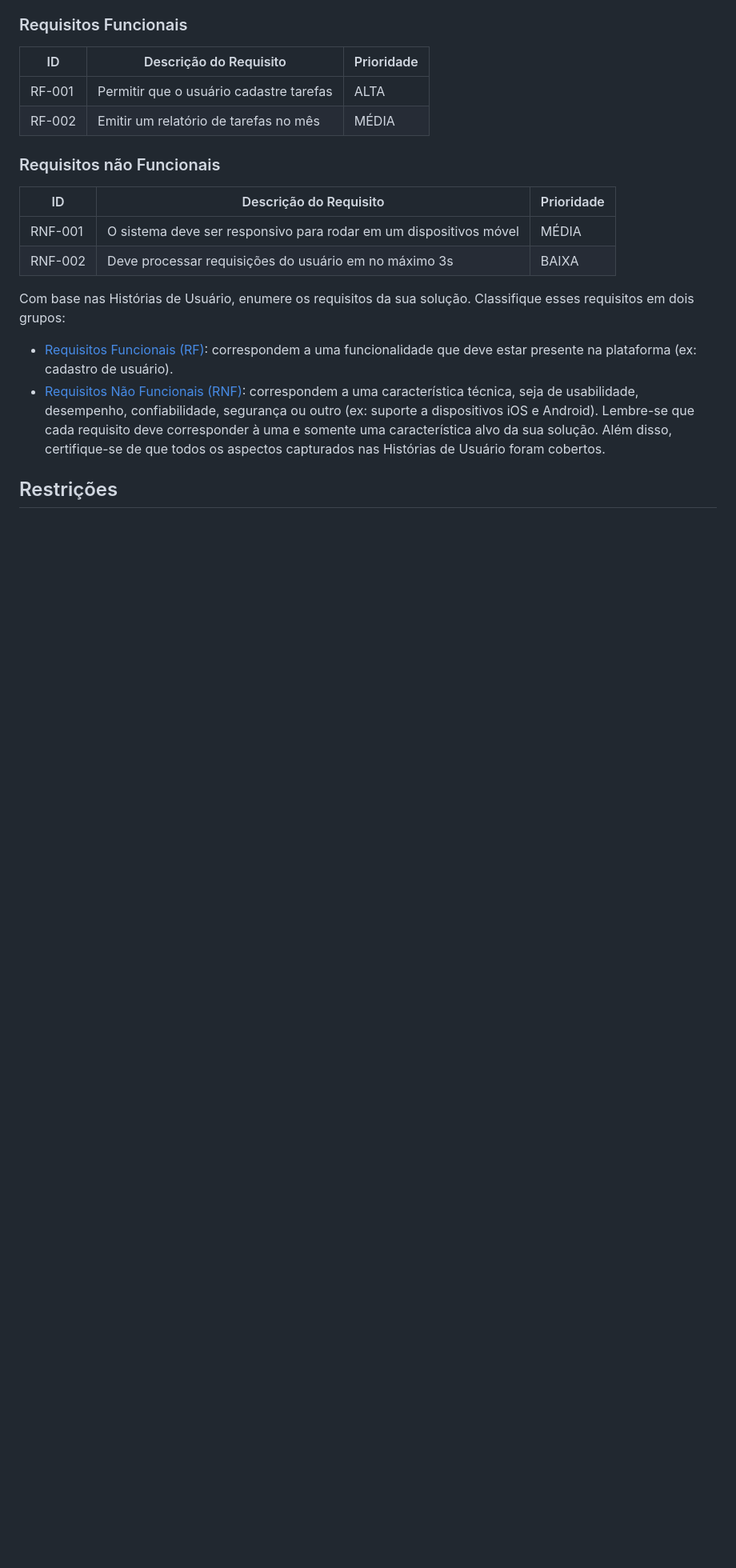
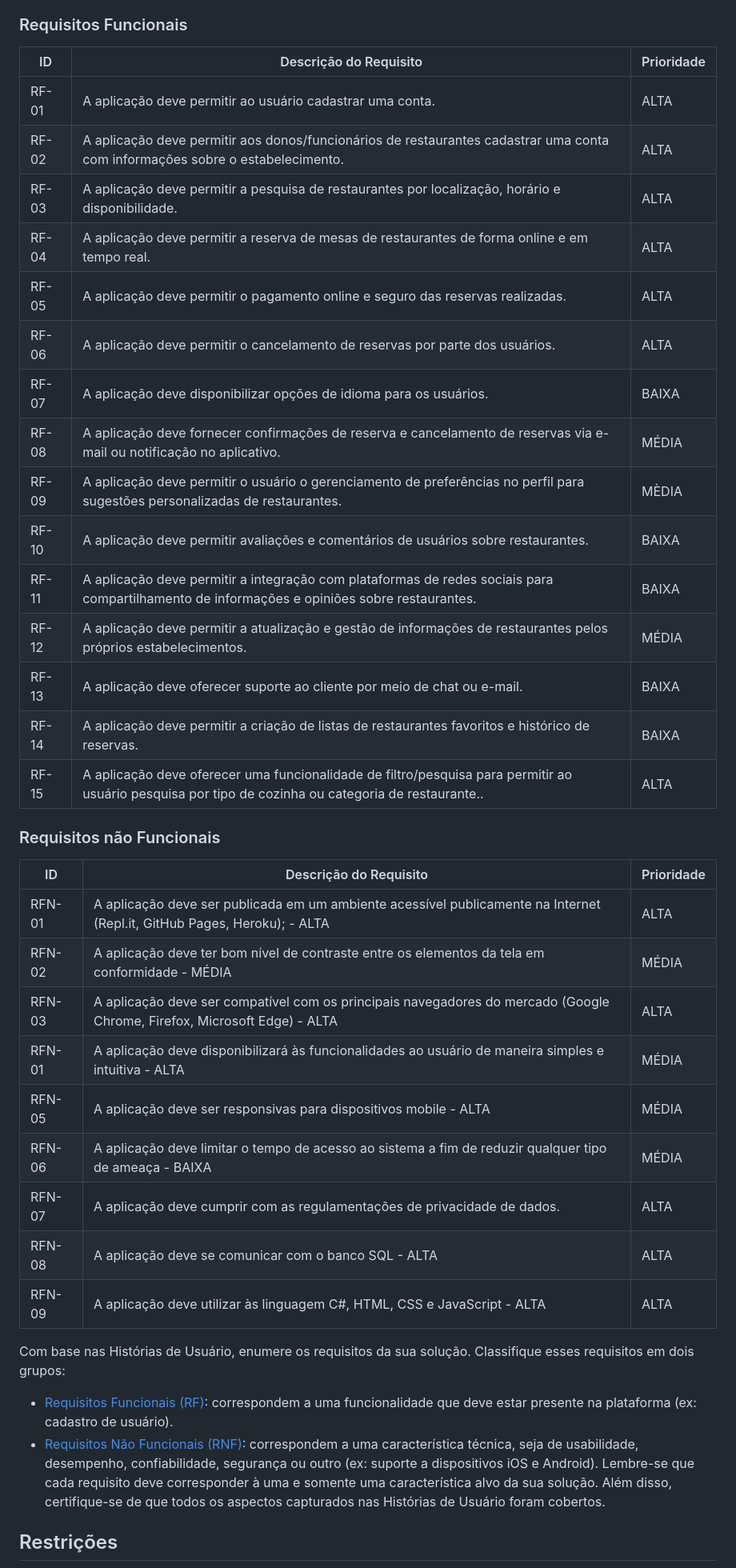
Before and after one commit to ICEI-PUC-Minas-PMV-ADS/pmv-ads-2023-1-e2-proj-int-t2-time4-forkfinder, a Markdown page: docs/02-Especificação do Projeto.md, the part around the change printed below. Shown: that part at 80% size. Drawn GitHub-style; blank space fills up the shorter version.

```diff
--- a/docs/02-Especificação do Projeto.md
+++ b/docs/02-Especificação do Projeto.md
@@ -46,17 +55,37 @@ As tabelas que se seguem apresentam os requisitos funcionais e não funcionais q
 
 ### Requisitos Funcionais
 
-|ID    | Descrição do Requisito  | Prioridade |
-|------|-----------------------------------------|----|
-|RF-001| Permitir que o usuário cadastre tarefas | ALTA |
-|RF-002| Emitir um relatório de tarefas no mês   | MÉDIA |
+| ID | Descrição do Requisito | Prioridade |
+| --- | --- | --- |
+| RF-01 | A aplicação deve permitir ao usuário cadastrar uma conta. | ALTA |
+| RF-02 | A aplicação deve permitir aos donos/funcionários de restaurantes cadastrar uma conta com informações sobre o estabelecimento. | ALTA |
+| RF-03 | A aplicação deve permitir a pesquisa de restaurantes por localização, horário e disponibilidade. | ALTA |
+| RF-04 | A aplicação deve permitir a reserva de mesas de restaurantes de forma online e em tempo real. | ALTA |
+| RF-05 | A aplicação deve permitir o pagamento online e seguro das reservas realizadas. | ALTA |
+| RF-06 | A aplicação deve permitir o cancelamento de reservas por parte dos usuários. | ALTA |
+| RF-07 | A aplicação deve disponibilizar opções de idioma para os usuários. | BAIXA |
+| RF-08 | A aplicação deve fornecer confirmações de reserva e cancelamento de reservas via e-mail ou notificação no aplicativo. | MÉDIA |
+| RF-09 | A aplicação deve permitir o usuário o gerenciamento de preferências no perfil para sugestões personalizadas de restaurantes. | MÈDIA |
+| RF-10 | A aplicação deve permitir avaliações e comentários de usuários sobre restaurantes. | BAIXA |
+| RF-11 | A aplicação deve permitir a integração com plataformas de redes sociais para compartilhamento de informações e opiniões sobre restaurantes. | BAIXA |
+| RF-12 | A aplicação deve permitir a atualização e gestão de informações de restaurantes pelos próprios estabelecimentos. | MÉDIA |
+| RF-13 | A aplicação deve oferecer suporte ao cliente por meio de chat ou e-mail. | BAIXA |
+| RF-14 | A aplicação deve permitir a criação de listas de restaurantes favoritos e histórico de reservas. | BAIXA |
+| RF-15 | A aplicação deve oferecer uma funcionalidade de filtro/pesquisa para permitir ao usuário pesquisa por tipo de cozinha ou categoria de restaurante.. | ALTA |
 
 ### Requisitos não Funcionais
 
-|ID     | Descrição do Requisito  |Prioridade |
-|-------|-------------------------|----|
-|RNF-001| O sistema deve ser responsivo para rodar em um dispositivos móvel | MÉDIA |
-|RNF-002| Deve processar requisições do usuário em no máximo 3s |  BAIXA |
+| ID | Descrição do Requisito | Prioridade |
+| --- | --- | --- |
+| RFN-01 | A aplicação deve ser publicada em um ambiente acessível publicamente na Internet (Repl.it, GitHub Pages, Heroku); - ALTA | ALTA |
+| RFN-02 | A aplicação deve ter bom nível de contraste entre os elementos da tela em conformidade - MÉDIA | MÉDIA |
+| RFN-03 | A aplicação deve ser compatível com os principais navegadores do mercado (Google Chrome, Firefox, Microsoft Edge) - ALTA | ALTA |
+| RFN-01 | A aplicação deve disponibilizará às funcionalidades ao usuário de maneira simples e intuitiva - ALTA | MÉDIA |
+| RFN-05 | A aplicação deve ser responsivas para dispositivos mobile - ALTA | MÉDIA |
+| RFN-06 | A aplicação deve limitar o tempo de acesso ao sistema a fim de reduzir qualquer tipo de ameaça - BAIXA | MÉDIA |
+| RFN-07 | A aplicação deve cumprir com as regulamentações de privacidade de dados. | ALTA |
+| RFN-08 | A aplicação deve se comunicar com o banco SQL - ALTA | ALTA |
+| RFN-09 | A aplicação deve utilizar às linguagem C#, HTML, CSS e JavaScript - ALTA | ALTA |
 
 Com base nas Histórias de Usuário, enumere os requisitos da sua solução. Classifique esses requisitos em dois grupos:
 
```
Also changed, not shown: other parts of docs/02-Especificação do Projeto.md (+14 -4 lines).
